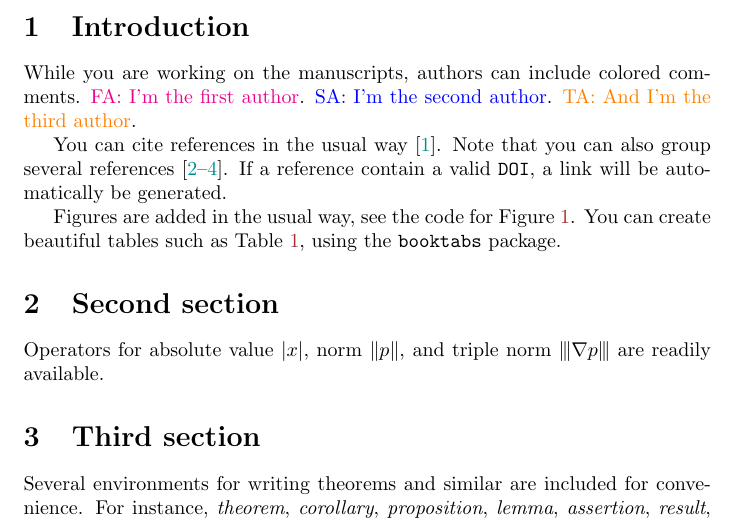
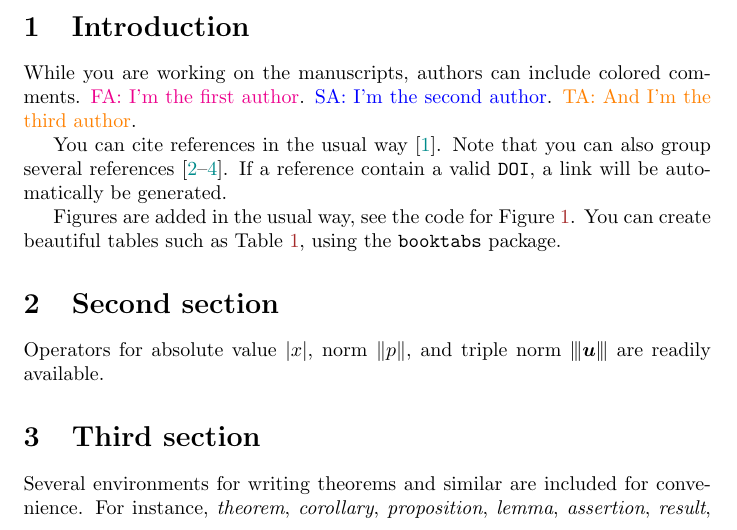
Before and after one commit to jhabriel/simple_LaTeX_template, a LaTeX paper (main.tex): part of page 3 of 4, cut so that both start at the same text. Compiled offline with pdfLaTeX.

Commit message:
Updates from Overleaf

```diff
--- a/main.tex
+++ b/main.tex
@@ -57,8 +59,8 @@
 \newcommand{\fa}[1]{\textcolor{magenta}{FA:~#1}} \newcommand{\sa}[1]{\textcolor{blue}{SA:~#1}}
 \newcommand{\ta}[1]{\textcolor{orange}{TA:~#1}}
 
-% You can add custom commands here
-\newcommand{\vecu}{}
+% You can add your custom commands here
+\newcommand{\vecu}{\bm{u}}
 
 % Title
 \title{Name of the manuscript}
@@ -123,7 +125,7 @@ Figures are added in the usual way, see the code for Figure~\ref{fig:md_geo}. Yo
 
 \section{Second section\label{sec:second_sec}}
 
-Operators for absolute value $\abs{x}$, norm $\norm{p}$, and triple norm $\tnorm{\nabla p}$ are readily available.
+Operators for absolute value $\abs{x}$, norm $\norm{p}$, and triple norm $\tnorm{\vecu}$ are readily available.
 
 \section{Third section\label{sec:third_sec}}
 
```
Also changed, not shown: main.tex (2 more changed lines).
